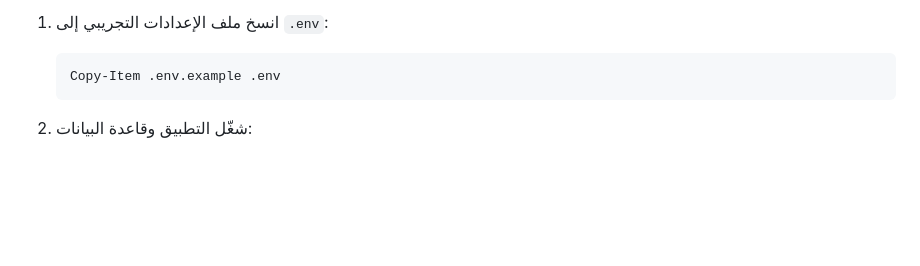
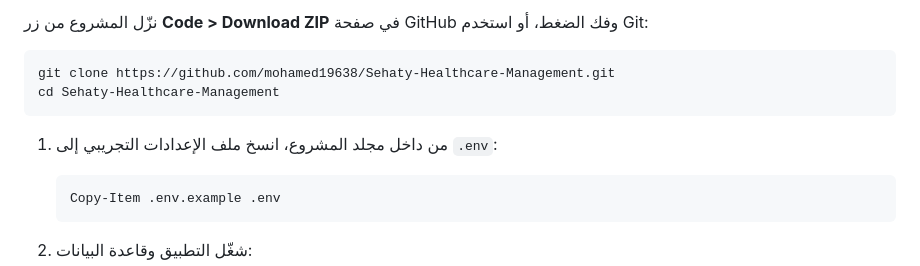
Before and after one commit to mohamed19638/Sehaty-Healthcare-Management, a Markdown page: README.md, the part around one of its changes. Rendered like a GitHub page; blank space fills up the shorter version.

Commit message:
Add clone and Docker Desktop steps

````diff
--- a/README.md
+++ b/README.md
@@ -17,5 +17,12 @@
 
-1. انسخ ملف الإعدادات التجريبي إلى `.env`:
+نزّل المشروع من زر **Code > Download ZIP** في صفحة GitHub وفك الضغط، أو استخدم Git:
+
+```powershell
+git clone https://github.com/mohamed19638/Sehaty-Healthcare-Management.git
+cd Sehaty-Healthcare-Management
+```
+
+1. من داخل مجلد المشروع، انسخ ملف الإعدادات التجريبي إلى `.env`:
 
    ```powershell
    Copy-Item .env.example .env
````
Also changed, not shown: other parts of README.md (+1 -1 lines).
